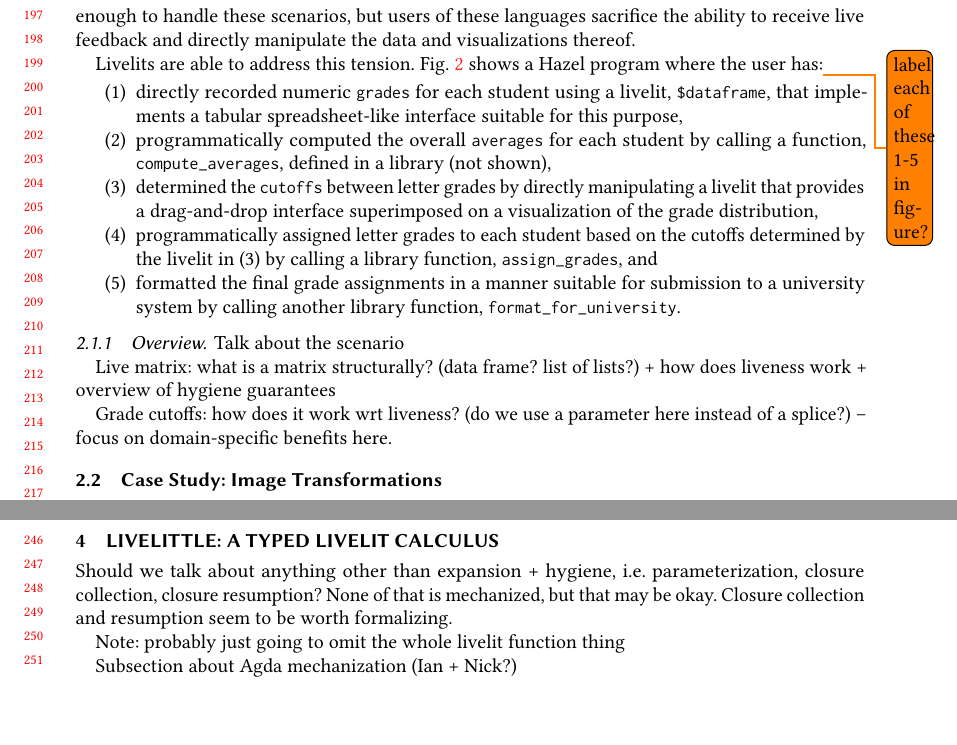
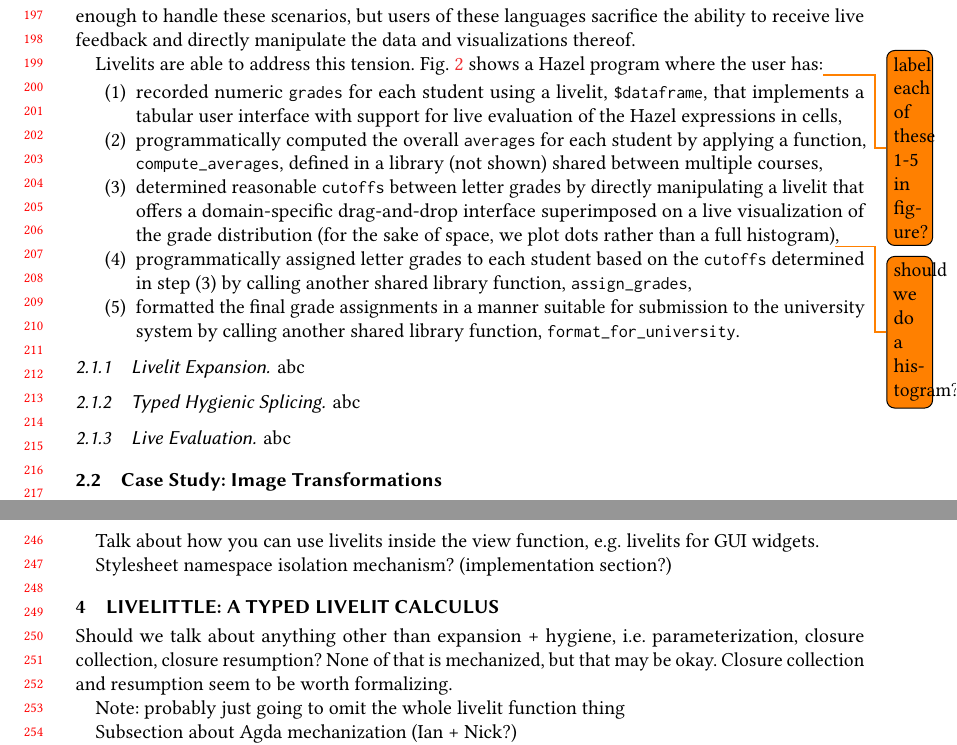
Before and after one commit to hazelgrove/livelits-paper, a LaTeX paper (livelits-paper.tex, which reads case-studies.tex, livelit-definitions.tex): two parts of pages 5 and 6 of 18, joined at a grey line, cut so that both start at the same text, the shorter picture padded with empty space. Compiled offline with pdfLaTeX.

Commit message:
tweaked text for grading case study

```diff
--- a/case-studies.tex
+++ b/case-studies.tex
@@ -49,21 +49,19 @@ sacrifice the ability to receive live feedback and directly manipulate the data
 Livelits are able to address this tension.
 Fig.~\ref{fig:grading} shows a Hazel program where the user has:\todo{label each of these 1-5 in figure?}{}
 \begin{enumerate}
-\item directly recorded numeric \li{grades} for each student using a livelit, \li{\$dataframe}, that implements a tabular spreadsheet-like interface suitable for this purpose,
-\item programmatically computed the overall \li{averages} for each student by calling a function, \li{compute_averages}, defined in a library (not shown),
-\item determined the \li{cutoffs} between letter grades by directly manipulating a livelit that provides a drag-and-drop interface superimposed on a visualization of the grade distribution,
-\item programmatically assigned letter grades to each student based on the cutoffs determined by the livelit in (3) by calling a library function, \li{assign_grades}, and
-\item formatted the final grade assignments in a manner suitable for submission to a university system by calling another library function, \li{format_for_university}.
+\item recorded numeric \li{grades} for each student using a livelit, \li{\$dataframe}, that implements a tabular user interface with support for live evaluation of the Hazel expressions in cells,
+\item programmatically computed the overall \li{averages} for each student by applying a function, \li{compute_averages}, defined in a library  (not shown) shared between multiple courses,
+\item determined reasonable \li{cutoffs} between letter grades by directly manipulating a livelit that offers a domain-specific drag-and-drop interface superimposed on a live visualization of the grade distribution
+(for the sake of space, we plot dots rather than a full histogram)\todo{should we do a histogram?}{},
+\item programmatically assigned letter grades to each student based on the \li{cutoffs} determined in step (3) by calling another shared library function, \li{assign_grades},
+\item formatted the final grade assignments in a manner suitable for submission to the university system by calling another shared library function, \li{format_for_university}.
 \end{enumerate}
 
-\subsubsection{Overview}\label{sec:live-grading-overview}
-Talk about the scenario
+\subsubsection{Livelit Expansion} abc
 
-Live matrix: what is a matrix structurally? (data frame? list of lists?) + how does liveness work
-+ overview of hygiene guarantees
+\subsubsection{Typed Hygienic Splicing} abc
 
-Grade cutoffs: how does it work wrt liveness? (do we use a parameter here instead of a splice?) --
-focus on domain-specific benefits here.
+\subsubsection{Live Evaluation} abc
 
 \subsection{Case Study: Image Transformations}\label{sec:image-transformation}
 Show example of an image transformation pipeline going through livelits
--- a/livelit-definitions.tex
+++ b/livelit-definitions.tex
@@ -14,3 +14,7 @@ Talk about each component of a livelit definition:
 \end{itemize}
 
 Hygiene from a provider's perspective -- have to use parameters to explicitly capture definition site bindings.
+
+Talk about how you can use livelits inside the view function, e.g. livelits for GUI widgets.
+
+Stylesheet namespace isolation mechanism? (implementation section?)
```
